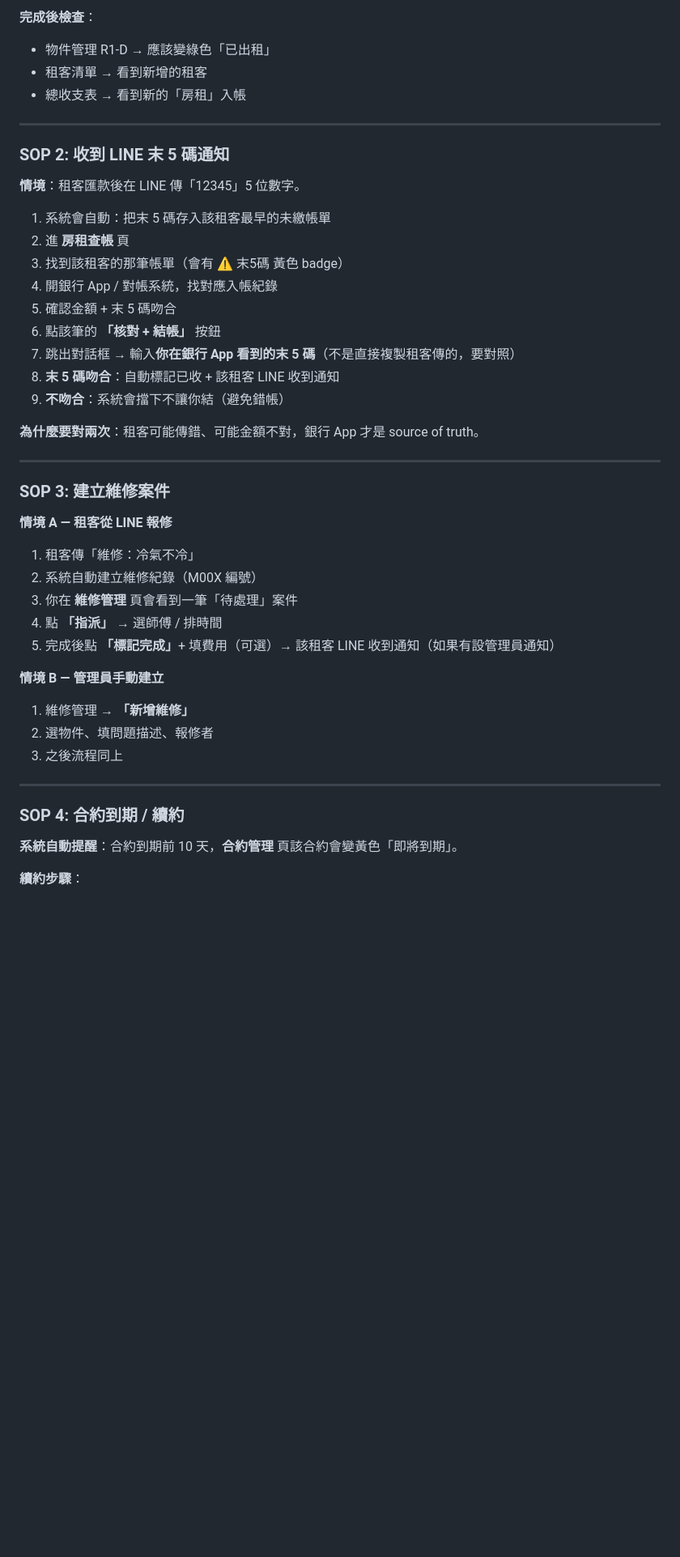
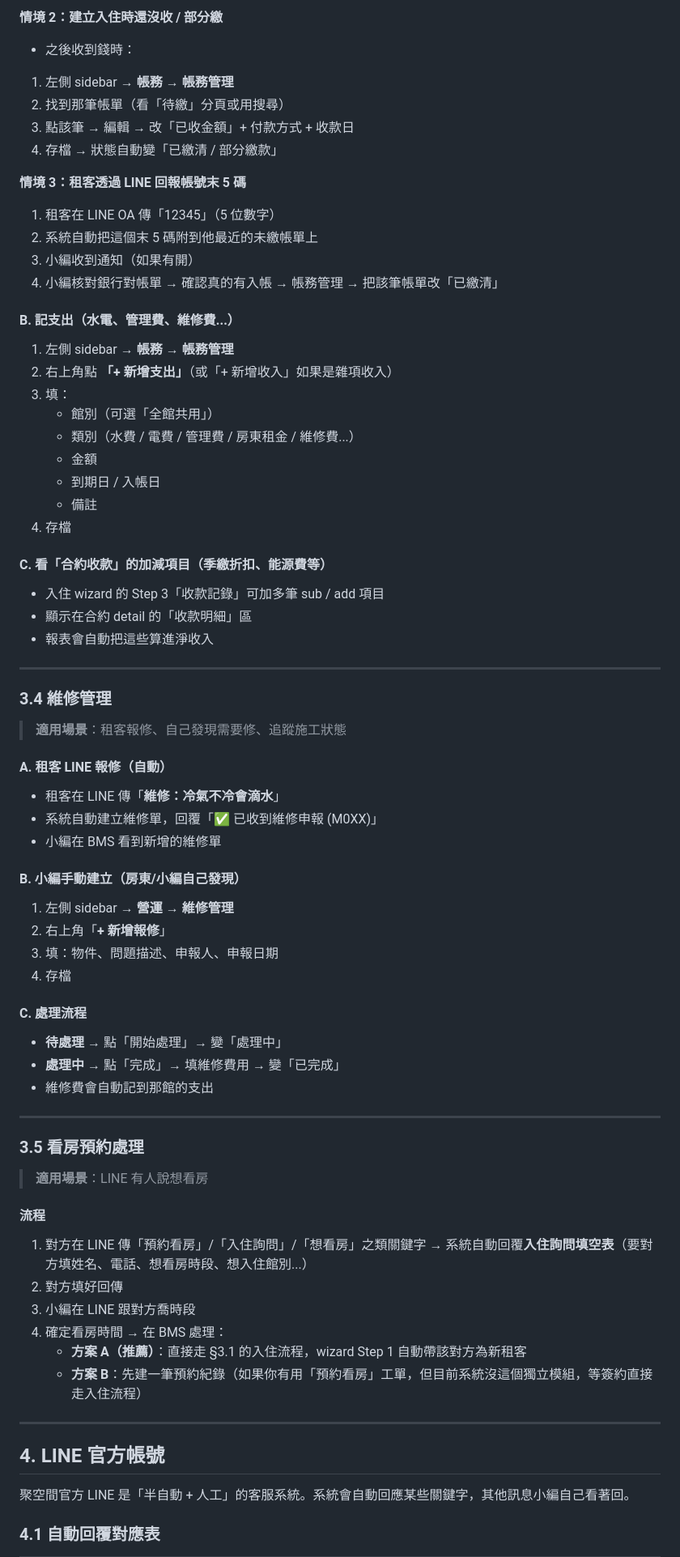
Before and after one commit to themeetingplace/TMP-SYSTEM, a Markdown page: docs/USER-MANUAL.md, the part around one of its changes. Shown at 81% size. Drawn GitHub-style; blank space fills up the shorter version.

Commit message:
docs: 更新使用手冊 (v1.1.1 / 含 LINE 自動回覆對照 / 入住退房收支流程)

```diff
--- a/docs/USER-MANUAL.md
+++ b/docs/USER-MANUAL.md
@@ -126,51 +142,76 @@
 
-**完成後檢查**：
+**情境 2：建立入住時還沒收 / 部分繳**
+- 之後收到錢時：
+1. 左側 sidebar → **帳務 → 帳務管理**
+2. 找到那筆帳單（看「待繳」分頁或用搜尋）
+3. 點該筆 → 編輯 → 改「已收金額」+ 付款方式 + 收款日
+4. 存檔 → 狀態自動變「已繳清 / 部分繳款」
 
-- 物件管理 R1-D → 應該變綠色「已出租」
-- 租客清單 → 看到新增的租客
-- 總收支表 → 看到新的「房租」入帳
+**情境 3：租客透過 LINE 回報帳號末 5 碼**
+1. 租客在 LINE OA 傳「12345」（5 位數字）
+2. 系統自動把這個末 5 碼附到他最近的未繳帳單上
+3. 小編收到通知（如果有開）
+4. 小編核對銀行對帳單 → 確認真的有入帳 → 帳務管理 → 把該筆帳單改「已繳清」
+
+#### B. 記支出（水電、管理費、維修費...）
+
+1. 左側 sidebar → **帳務 → 帳務管理**
+2. 右上角點 **「+ 新增支出」**（或「+ 新增收入」如果是雜項收入）
+3. 填：
+   - 館別（可選「全館共用」）
+   - 類別（水費 / 電費 / 管理費 / 房東租金 / 維修費...）
+   - 金額
+   - 到期日 / 入帳日
+   - 備註
+4. 存檔
+
+#### C. 看「合約收款」的加減項目（季繳折扣、能源費等）
+
+- 入住 wizard 的 Step 3「收款記錄」可加多筆 sub / add 項目
+- 顯示在合約 detail 的「收款明細」區
+- 報表會自動把這些算進淨收入
 
 ---
 
-### SOP 2: 收到 LINE 末 5 碼通知
+### 3.4 維修管理
 
-**情境**：租客匯款後在 LINE 傳「12345」5 位數字。
+> **適用場景**：租客報修、自己發現需要修、追蹤施工狀態
 
-1. 系統會自動：把末 5 碼存入該租客最早的未繳帳單
-2. 進 **房租查帳** 頁
-3. 找到該租客的那筆帳單（會有 ⚠️ 末5碼 黃色 badge）
-4. 開銀行 App / 對帳系統，找對應入帳紀錄
-5. 確認金額 + 末 5 碼吻合
-6. 點該筆的 **「核對 + 結帳」** 按鈕
-7. 跳出對話框 → 輸入**你在銀行 App 看到的末 5 碼**（不是直接複製租客傳的，要對照）
-8. **末 5 碼吻合**：自動標記已收 + 該租客 LINE 收到通知
-9. **不吻合**：系統會擋下不讓你結（避免錯帳）
+#### A. 租客 LINE 報修（自動）
+- 租客在 LINE 傳「**維修：冷氣不冷會滴水**」
+- 系統自動建立維修單，回覆「✅ 已收到維修申報 (M0XX)」
+- 小編在 BMS 看到新增的維修單
 
-**為什麼要對兩次**：租客可能傳錯、可能金額不對，銀行 App 才是 source of truth。
+#### B. 小編手動建立（房東/小編自己發現）
+1. 左側 sidebar → **營運 → 維修管理**
+2. 右上角「**+ 新增報修**」
+3. 填：物件、問題描述、申報人、申報日期
+4. 存檔
+
+#### C. 處理流程
+- **待處理** → 點「開始處理」→ 變「處理中」
+- **處理中** → 點「完成」→ 填維修費用 → 變「已完成」
+- 維修費會自動記到那館的支出
 
 ---
 
-### SOP 3: 建立維修案件
+### 3.5 看房預約處理
 
-**情境 A — 租客從 LINE 報修**
+> **適用場景**：LINE 有人說想看房
 
-1. 租客傳「維修：冷氣不冷」
-2. 系統自動建立維修紀錄（M00X 編號）
-3. 你在 **維修管理** 頁會看到一筆「待處理」案件
-4. 點 **「指派」** → 選師傅 / 排時間
-5. 完成後點 **「標記完成」**+ 填費用（可選）→ 該租客 LINE 收到通知（如果有設管理員通知）
-
-**情境 B — 管理員手動建立**
-
-1. 維修管理 → **「新增維修」**
-2. 選物件、填問題描述、報修者
-3. 之後流程同上
+#### 流程
+1. 對方在 LINE 傳「預約看房」/「入住詢問」/「想看房」之類關鍵字 → 系統自動回覆**入住詢問填空表**（要對方填姓名、電話、想看房時段、想入住館別...）
+2. 對方填好回傳
+3. 小編在 LINE 跟對方喬時段
+4. 確定看房時間 → 在 BMS 處理：
+   - **方案 A（推薦）**：直接走 §3.1 的入住流程，wizard Step 1 自動帶該對方為新租客
+   - **方案 B**：先建一筆預約紀錄（如果你有用「預約看房」工單，但目前系統沒這個獨立模組，等簽約直接走入住流程）
 
 ---
 
-### SOP 4: 合約到期 / 續約
+## 4. LINE 官方帳號
 
-**系統自動提醒**：合約到期前 10 天，**合約管理** 頁該合約會變黃色「即將到期」。
+聚空間官方 LINE 是「半自動 + 人工」的客服系統。系統會自動回應某些關鍵字，其他訊息小編自己看著回。
 
-**續約步驟**：
+### 4.1 自動回覆對應表
 
```
Also changed, not shown: other parts of docs/USER-MANUAL.md (+223 -280 lines).
